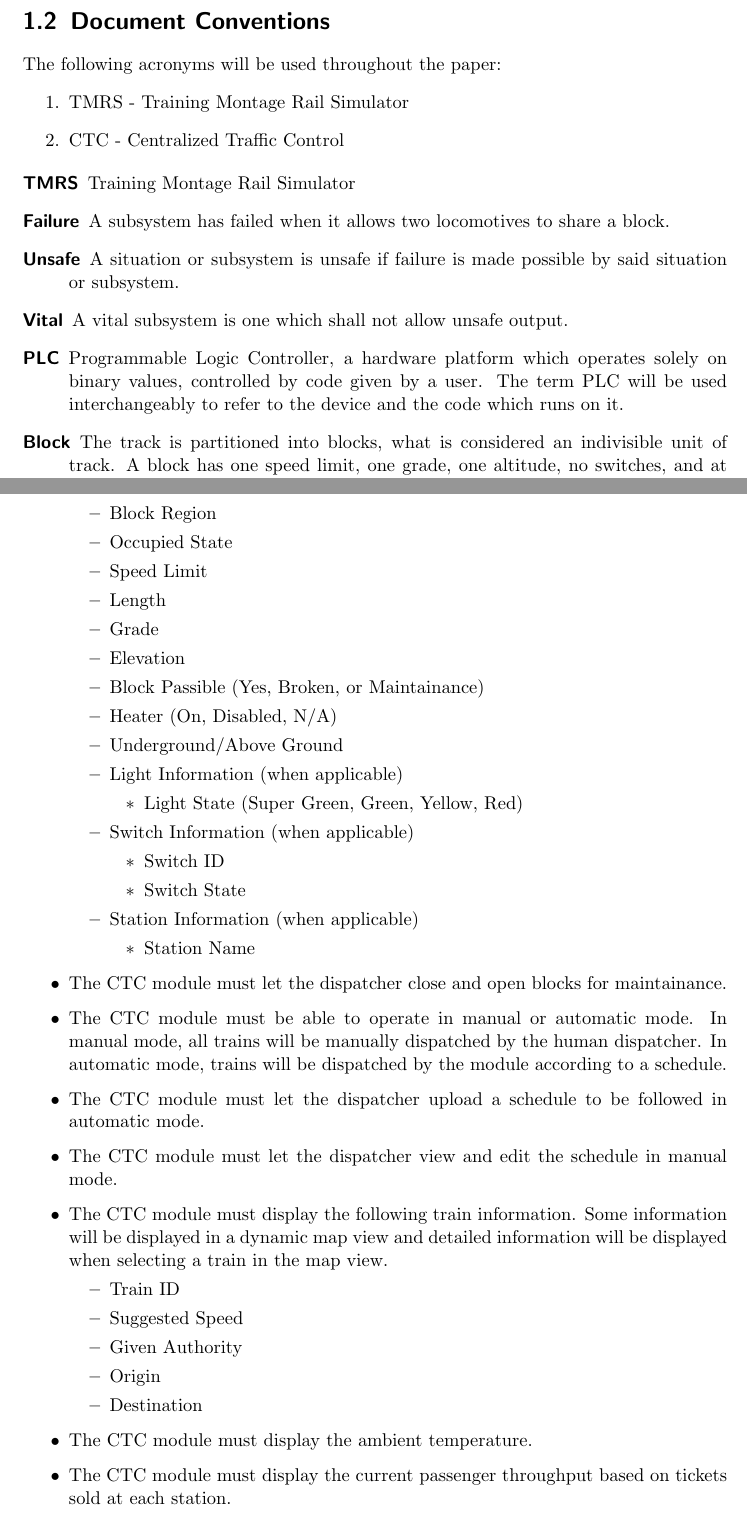
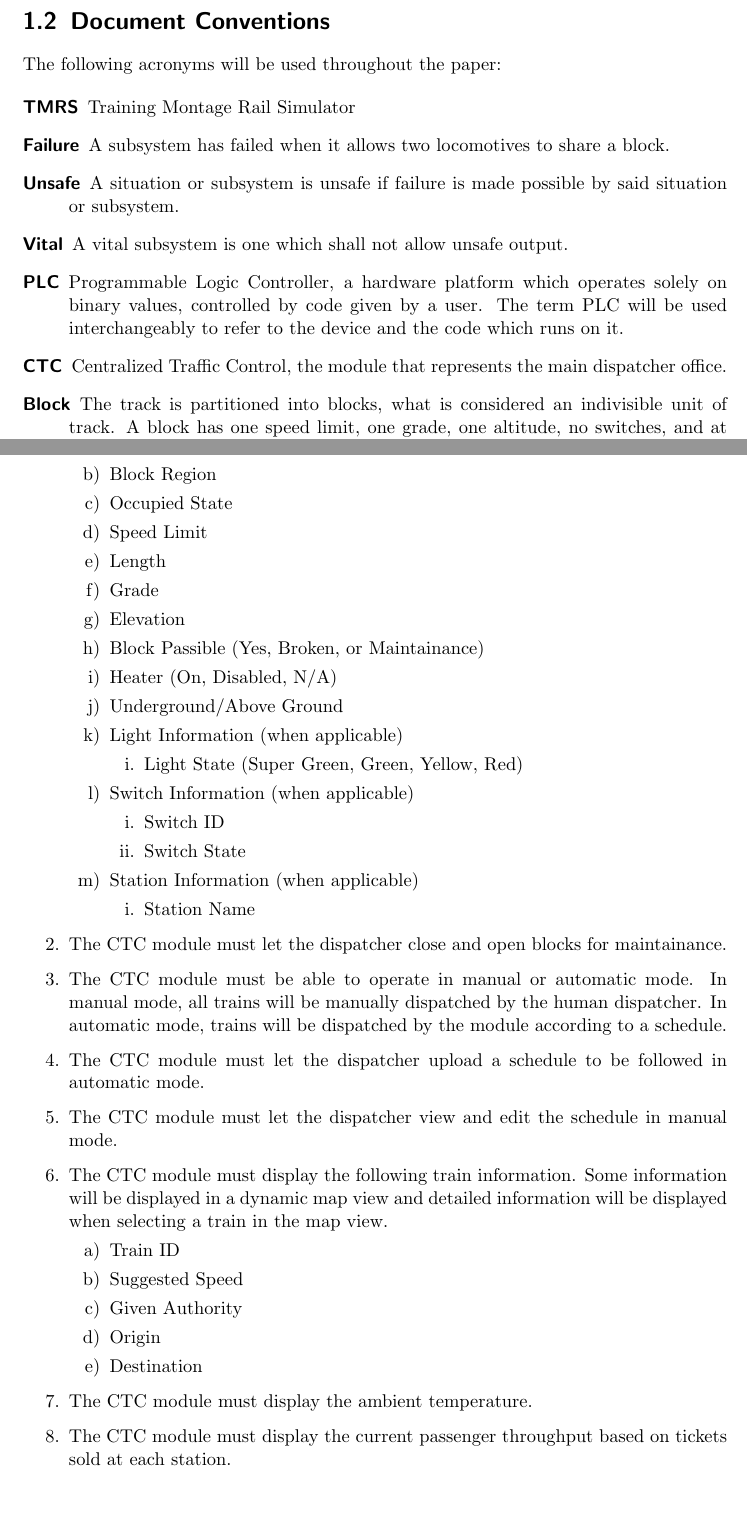
Before and after one commit to TrainingMontage/test, a LaTeX document (work_packages/work_package_1/srs.tex): two parts of pages 5 and 12 of 19, joined at a grey line, cut so that both start at the same text. Compiled offline with pdfLaTeX.

Commit message:
Made all definitions use description format and CTC bullet points into enumerate format

```diff
--- a/work_packages/work_package_1/srs.tex
+++ b/work_packages/work_package_1/srs.tex
@@ -75,10 +75,6 @@ limitations for each sub-system.
 
 \section{Document Conventions}
 The following acronyms will be used throughout the paper:
-\begin{enumerate}
-  \item TMRS - Training Montage Rail Simulator
-  \item CTC - Centralized Traffic Control
-\end{enumerate}
 
 \begin{description}
   \item[TMRS] Training Montage Rail Simulator
@@ -86,6 +82,7 @@ The following acronyms will be used throughout the paper:
   \item[Unsafe] A situation or subsystem is unsafe if failure is made possible by said situation or subsystem.
   \item[Vital] A vital subsystem is one which shall not allow unsafe output.
   \item[PLC] Programmable Logic Controller, a hardware platform which operates solely on binary values, controlled by code given by a user. The term PLC will be used interchangeably to refer to the device and the code which runs on it.
+  \item[CTC] Centralized Traffic Control, the module that represents the main dispatcher office.
   \item[Block] The track is partitioned into blocks, what is considered an indivisible unit of track. A block has one speed limit, one grade, one altitude, no switches, and at most one train occupying it.
 \end{description}
 
@@ -291,20 +288,20 @@ CTC to communicate information on passenger throughput.
         \item Heater (On, Disabled, N/A)
         \item Underground/Above Ground
         \item Light Information (when applicable)
-        \begin{itemize}
+        \begin{enumerate}
             \item Light State (Super Green, Green, Yellow, Red)
-        \end{itemize}
+        \end{enumerate}
         \item Switch Information (when applicable)
-        \begin{itemize}
+        \begin{enumerate}
             \item Switch ID
             \item Switch State
-        \end{itemize}
+        \end{enumerate}
         \item Station Information (when applicable)
-        \begin{itemize}
+        \begin{enumerate}
             \item Station Name
             %\Number of Passengers Waiting (Do we need this? Can we even get this info?)
-        \end{itemize}
-    \end{itemize}
+        \end{enumerate}
+    \end{enumerate}
     \item The CTC module must let the dispatcher close and open blocks for maintainance.
     \item The CTC module must be able to operate in manual or automatic mode. In manual
     mode, all trains will be manually dispatched by the human dispatcher. In automatic
@@ -315,17 +312,17 @@ CTC to communicate information on passenger throughput.
     \item The CTC module must display the following train information. Some information
     will be displayed in a dynamic map view and detailed information will be displayed
     when selecting a train in the map view.
-    \begin{itemize}
+    \begin{enumerate}
         \item Train ID
         \item Suggested Speed
         \item Given Authority
         \item Origin
         \item Destination
-    \end{itemize}
+    \end{enumerate}
     \item The CTC module must display the ambient temperature.
     \item The CTC module must display the current passenger throughput based on tickets
     sold at each station.
-\end{itemize}
+\end{enumerate}
 
 
 \section{Train Controller}
```
Also changed, not shown: work_packages/work_package_1/srs.tex (12 more changed lines).
